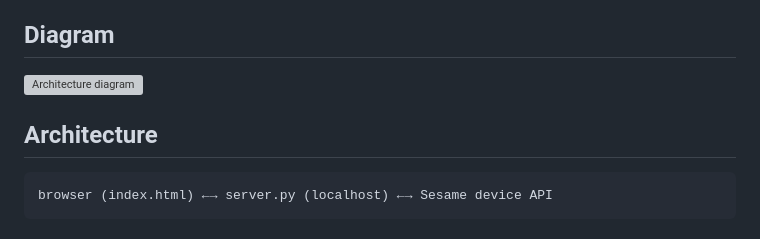
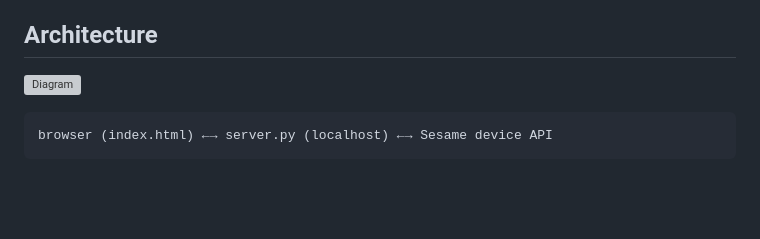
Before and after one commit to DevArtsLab/sesame-voice-escort, a Markdown page: README.md, the part around the change. Drawn GitHub-style; blank space fills up the shorter version; grey boxes are pictures that could not be loaded.

Commit message:
docs: consolidate architecture section and move diagram badge
Move GitDiagram badge into Architecture section and remove standalone Diagram heading.

- Remove standalone "Diagram" section
- Move GitDiagram badge to top of Architecture section
- Keep architecture flow diagram below badge

````diff
--- a/README.md
+++ b/README.md
@@ -30,11 +30,9 @@ local transcription model.
 - Local history of sent notes with in-page playback (`sent/`)
 - Device secret stays server-side; the browser never sees it
 
-## Diagram
+## Architecture
 
-[![Architecture diagram](https://gitdiagram.com/diagram-badge.svg)](https://gitdiagram.com/devartslab/sesame-voice-escort?utm_source=readme&utm_medium=badge)
-
-## Architecture
+[![Diagram](https://gitdiagram.com/diagram-badge.svg)](https://gitdiagram.com/devartslab/sesame-voice-escort?utm_source=readme&utm_medium=badge)
 
 ```
 browser (index.html) ←→ server.py (localhost) ←→ Sesame device API
````
